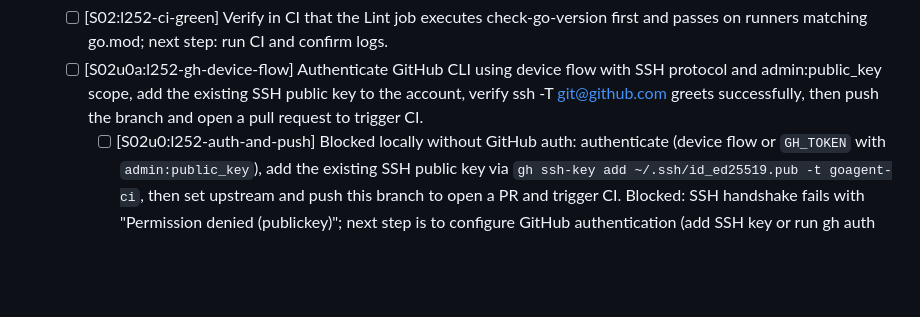
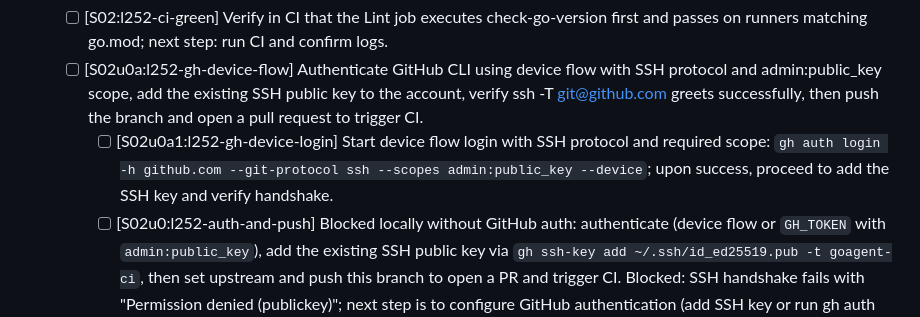
Before and after one commit to hyperifyio/goagent, a Markdown page: FEATURE_CHECKLIST.md, the part around the change. Rendered like a GitHub page; blank space fills up the shorter version.

Commit message:
chore(checklist)[S02u0a1:l252-gh-device-login]: add device flow login sub-slice to unblock CI verification for L252
Why: current env lacks valid GitHub auth (token invalid) and SSH handshake is failing; next deterministic step is to run device flow with SSH protocol and admin:public_key to enable key enrollment and push/PR to trigger CI. Tests remain green.

Refs: https://github.com/hyperifyio/goagent/issues/l252

```diff
--- a/FEATURE_CHECKLIST.md
+++ b/FEATURE_CHECKLIST.md
@@ -278,6 +278,7 @@
 * [x] Ensure `check-go-version` is enforced in CI and locally by wiring it into `make lint`. Smallest change: prepend `$(MAKE) check-go-version` in the `lint` recipe before any linter runs. DoD: `make lint` fails fast on version drift (manual test by temporarily exporting an older/newer Go on a dev machine), passes otherwise; CI shows the check executed before golangci-lint; all gates green; peer review completed.
   - [ ] [S02:l252-ci-green] Verify in CI that the Lint job executes check-go-version first and passes on runners matching go.mod; next step: run CI and confirm logs.
   - [ ] [S02u0a:l252-gh-device-flow] Authenticate GitHub CLI using device flow with SSH protocol and admin:public_key scope, add the existing SSH public key to the account, verify ssh -T git@github.com greets successfully, then push the branch and open a pull request to trigger CI.
+    - [ ] [S02u0a1:l252-gh-device-login] Start device flow login with SSH protocol and required scope: `gh auth login -h github.com --git-protocol ssh --scopes admin:public_key --device`; upon success, proceed to add the SSH key and verify handshake.
     - [ ] [S02u0:l252-auth-and-push] Blocked locally without GitHub auth: authenticate (device flow or `GH_TOKEN` with `admin:public_key`), add the existing SSH public key via `gh ssh-key add ~/.ssh/id_ed25519.pub -t goagent-ci`, then set upstream and push this branch to open a PR and trigger CI.
 Blocked: SSH handshake fails with "Permission denied (publickey)"; next step is to configure GitHub authentication (add SSH key or run gh auth login with write access), then push this branch and open a PR to trigger CI and capture the run URL for verification.
 Next: authenticate the GitHub CLI for github.com using device flow with SSH protocol and admin:public_key scope, add the existing SSH public key to the account, verify ssh -T git@github.com succeeds, then push the branch and open a PR to trigger CI.
```
